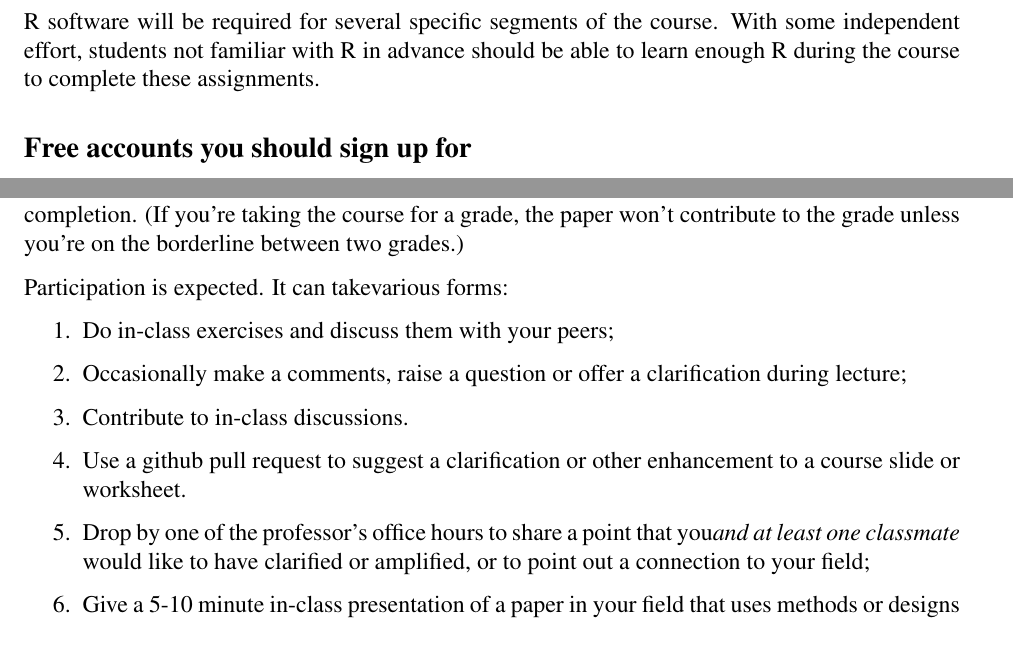
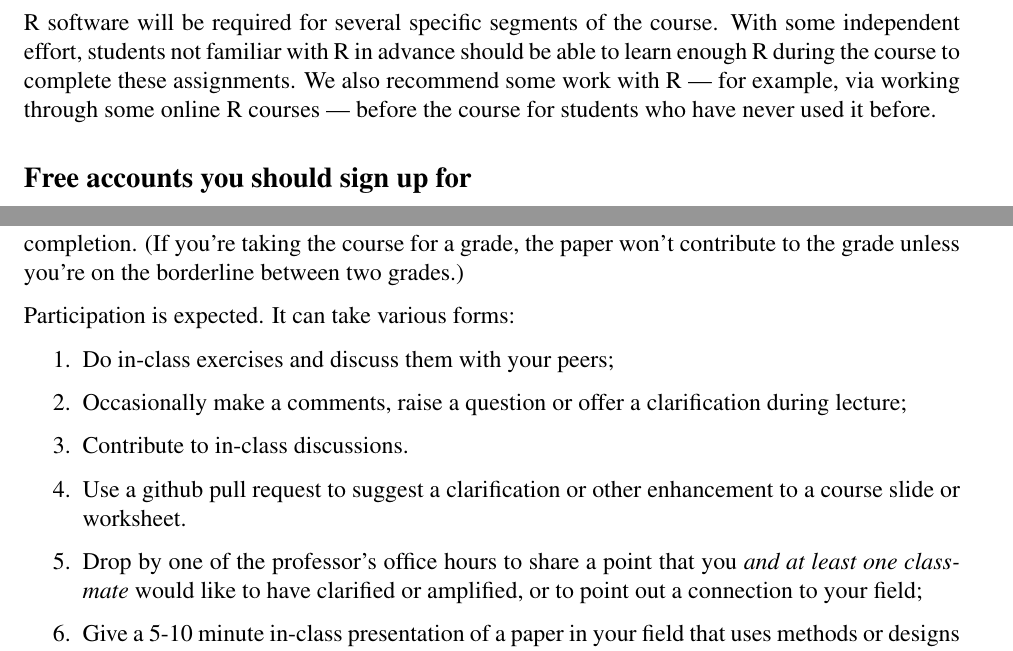
Before and after one commit to bowers-illinois-edu/bowershansen-CI-course, a LaTeX paper (syllabus/syllabus2016icpsr.tex): two parts of pages 3 and 4 of 7 before the commit and two parts of pages 3 and 4 of 9 after it, joined at a grey line, cut so that both start at the same text. Compiled offline with pdfLaTeX.

Commit message:
Version 1 of the syllabus for 2016 icpsr

```diff
--- a/syllabus/syllabus2016icpsr.tex
+++ b/syllabus/syllabus2016icpsr.tex
@@ -157,7 +157,12 @@ If you're new to R, we suggest getting hold of:
 
 \bibverse{fox2011r}
 
-R software will be required for several specific segments of the course.  With some independent effort, students not familiar with R in advance should be able to learn enough R during the course to complete these assignments.
+R software will be required for several specific segments of the course.  With
+some independent effort, students not familiar with R in advance should be
+able to learn enough R during the course to complete these assignments. We
+also recommend some work with R --- for example, via working through some
+online R courses --- before the course for students who have never
+used it before.
 
  \subsection{Free accounts you should sign up for}
 
@@ -208,7 +213,7 @@ with the teaching assistant).
 
 You're welcome to submit a paper at the end of the course, whether or not you're taking the course for credit.  In that case we'll return it with comments within a month or so of the course's completion.  (If you're taking the course for a grade, the paper won't contribute to the grade unless you're on  the borderline between two grades.)
 
-Participation is expected.  It can takevarious forms:
+Participation is expected.  It can take various forms:
 \begin{enumerate}
 \item Do in-class exercises and discuss them with your peers;
 \item Occasionally make a comments, raise a question or offer a clarification
```
Also changed, not shown: syllabus/syllabus2016icpsr.tex (6 more changed lines).
